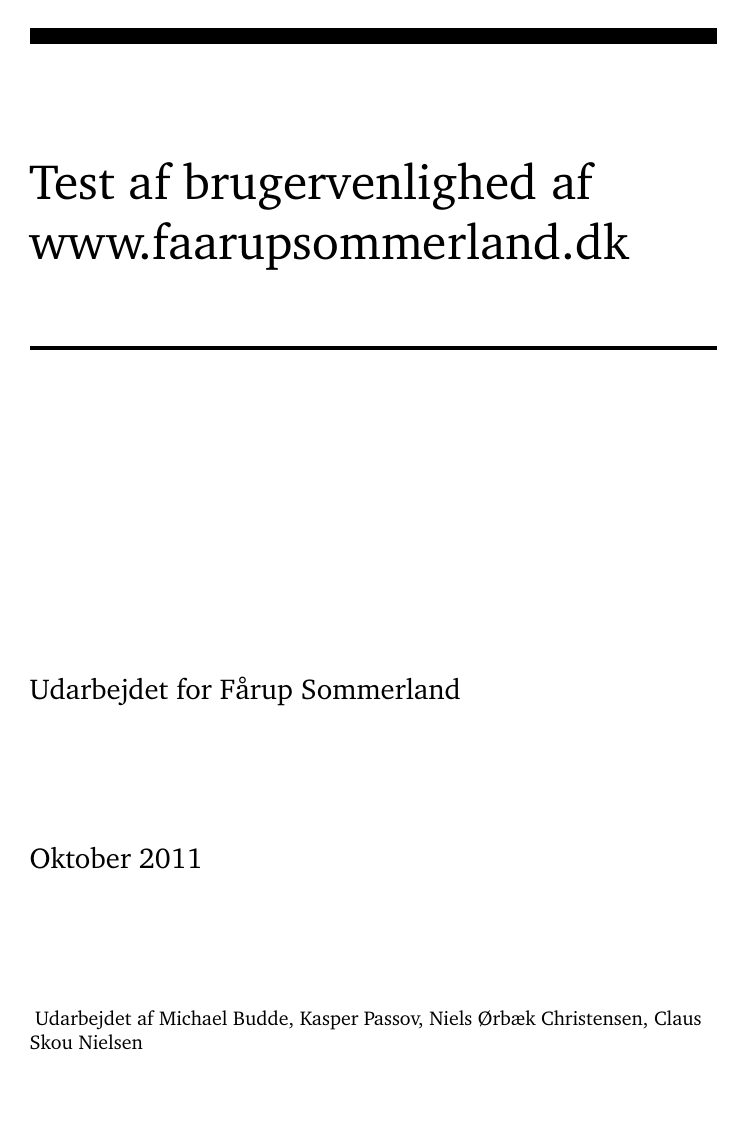
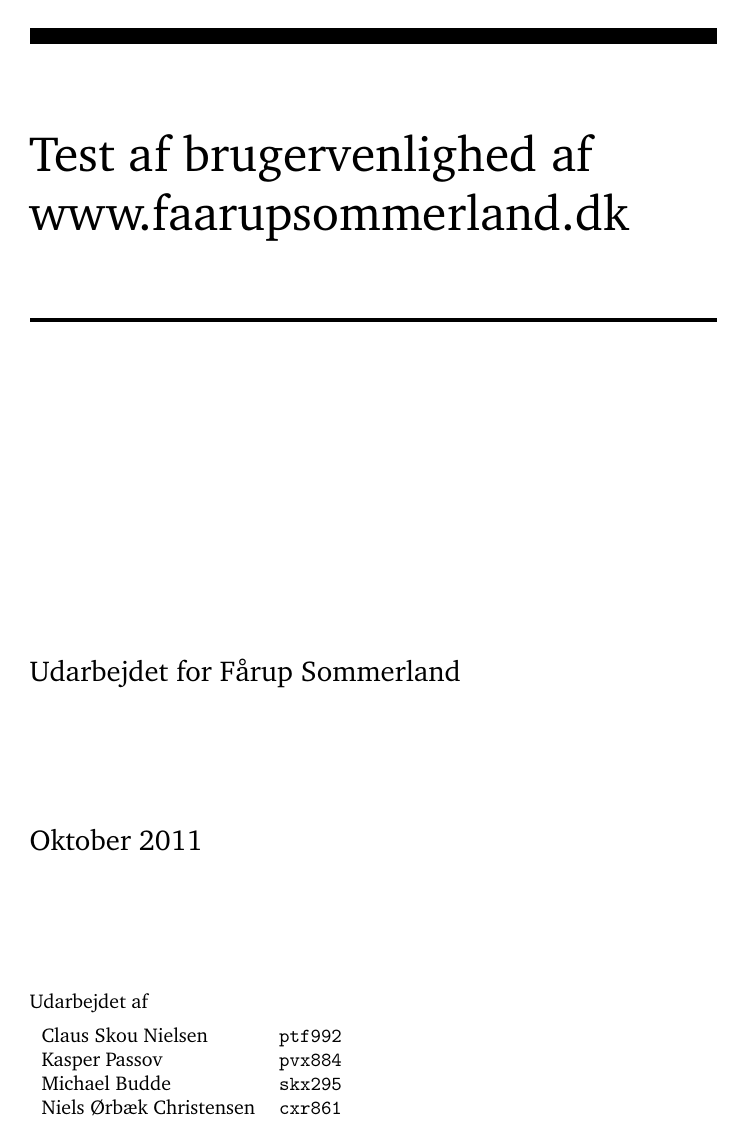
Before and after one commit to kayloos/HCI, a LaTeX document (oevelse6/document.tex, which reads oevelse6/ex6.sty): page 1 of 4. Compiled offline with pdfLaTeX.

Commit message:
Små stylistiske ændringer

```diff
--- a/oevelse6/document.tex
+++ b/oevelse6/document.tex
@@ -27,3 +27,18 @@
 \renewcommand{\customer}{Fårup Sommerland}
 \date{Oktober 2011}
 
+\usepackage{enumitem}
+\setitemize{
+    itemsep=0pt
+}
+\setdescription{
+  font=\normalfont\bfseries,
+  style=sameline,
+  leftmargin=\parindent,
+  itemsep=0pt,
+  listparindent=\parindent
+}
+
+\pagestyle{fancy}
+\fancyhead[L]{Test af Fårup Sommerlands websted}
+\fancyhead[R]{Oktober 2011}
--- a/oevelse6/ex6.sty
+++ b/oevelse6/ex6.sty
@@ -12,8 +12,7 @@
 \newcommand{\cskip}{\noalign{\smallskip}\hline\noalign{\smallskip}}
 \newcommand{\vspc}{\vspace{-0.35cm}}
 
-% Define customer and company here. Also define author(s) and the title
-\newcommand{\customer}{Peter Olsen \\ Kolding Kommune}
+\newcommand{\customer}{}
 
 % Define frontpage layout
 \def\thickhrulefill{\leavevmode \leaders \hrule height 1pt\hfill \kern \z@}
@@ -22,7 +21,7 @@
   \thispagestyle{empty}%
   \vskip 1cm
   \hrule height 8pt
-  \vskip 2cm
+  \vskip 1.5cm
   \par
   \begin{flushleft}
     \Huge \strut \@title \par
@@ -30,8 +29,7 @@
   \vskip 1cm
   \hrule height 2pt
   \par
-  \vfil
-  \vfil
+  \vfill
   \vskip 4cm
   \begin{flushleft}
     \normalfont\Large Udarbejdet for \customer
@@ -42,7 +40,13 @@
   \end{flushleft}
   \vskip 2cm
   \begin{flushleft}
-  \normalfont\normalsize\ Udarbejdet af \@author
+  \normalfont\normalsize Udarbejdet af \\[2mm]
+  \begin{tabular}{lr}
+    Claus Skou Nielsen & \texttt{ptf992} \\
+    Kasper Passov & \texttt{pvx884} \\
+    Michael Budde & \texttt{skx295} \\
+    Niels Ørbæk Christensen & \texttt{cxr861}
+  \end{tabular}
   \end{flushleft}
   \null
   \cleardoublepage
```
Also changed, not shown: oevelse6/document.tex (18 more changed lines).
